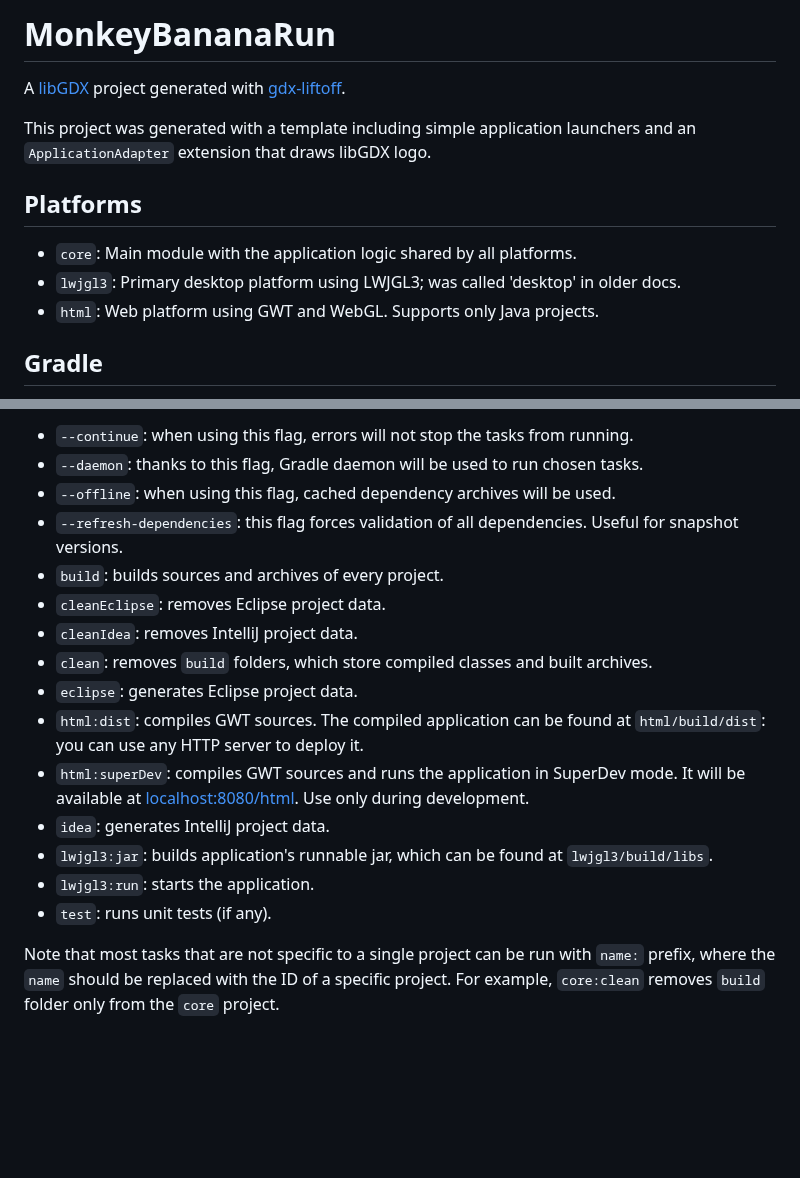
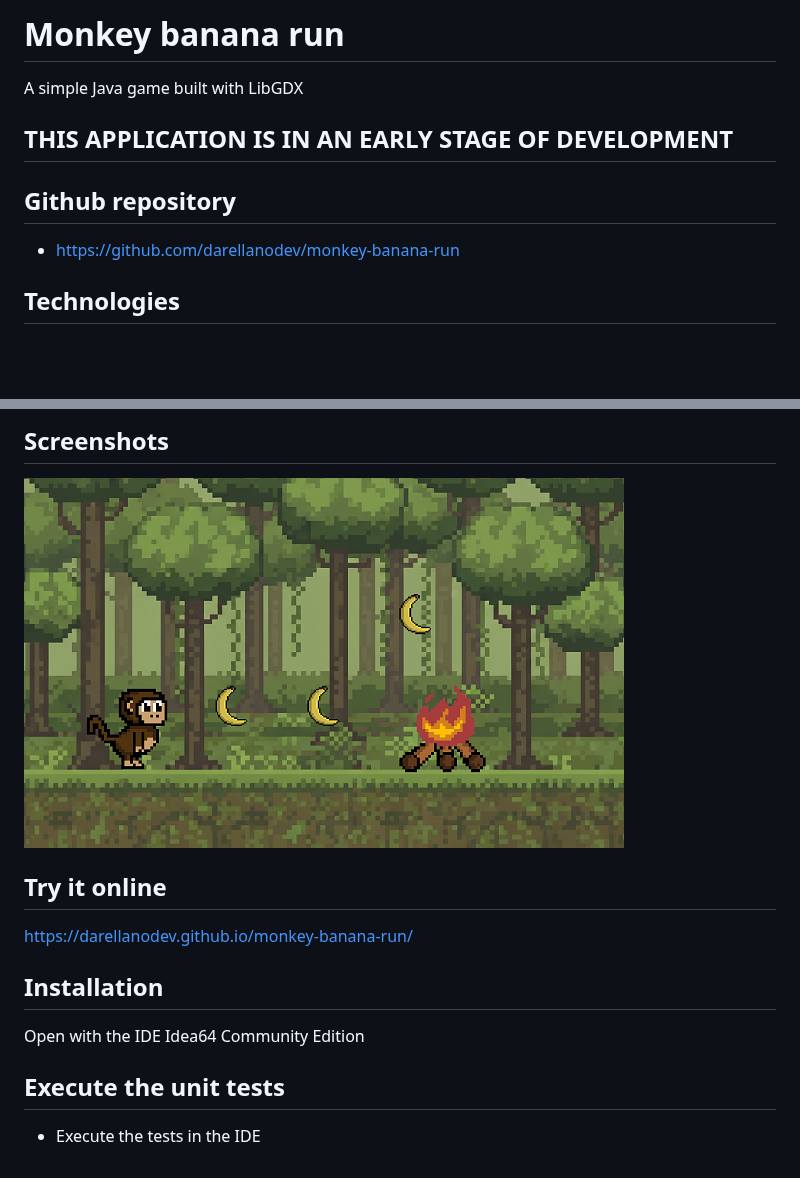
Before and after one commit to darellanodev/monkey-banana-run, a Markdown page: README.md, 2 parts joined by grey strips. Rendered like a GitHub page; pictures changed too: github_readme/screenshot.png (added); blank space fills up the shorter version.

Commit message:
docs: Add the correct sections to the README.md with a screenshot

```diff
--- a/README.md
+++ b/README.md
@@ -1,14 +1,12 @@
-# MonkeyBananaRun
+# Monkey banana run
 
-A [libGDX](https://libgdx.com/) project generated with [gdx-liftoff](https://github.com/libgdx/gdx-liftoff).
+A simple Java game built with LibGDX
 
-This project was generated with a template including simple application launchers and an `ApplicationAdapter` extension that draws libGDX logo.
+## THIS APPLICATION IS IN AN EARLY STAGE OF DEVELOPMENT
 
-## Platforms
+## Github repository
 
-- `core`: Main module with the application logic shared by all platforms.
-- `lwjgl3`: Primary desktop platform using LWJGL3; was called 'desktop' in older docs.
-- `html`: Web platform using GWT and WebGL. Supports only Java projects.
+- <https://github.com/darellanodev/monkey-banana-run>
 
-## Gradle
+## Technologies
 
@@ -18,19 +21,16 @@ Useful Gradle tasks and flags:
 
-- `--continue`: when using this flag, errors will not stop the tasks from running.
-- `--daemon`: thanks to this flag, Gradle daemon will be used to run chosen tasks.
-- `--offline`: when using this flag, cached dependency archives will be used.
-- `--refresh-dependencies`: this flag forces validation of all dependencies. Useful for snapshot versions.
-- `build`: builds sources and archives of every project.
-- `cleanEclipse`: removes Eclipse project data.
-- `cleanIdea`: removes IntelliJ project data.
-- `clean`: removes `build` folders, which store compiled classes and built archives.
-- `eclipse`: generates Eclipse project data.
-- `html:dist`: compiles GWT sources. The compiled application can be found at `html/build/dist`: you can use any HTTP server to deploy it.
-- `html:superDev`: compiles GWT sources and runs the application in SuperDev mode. It will be available at [localhost:8080/html](http://localhost:8080/html). Use only during development.
-- `idea`: generates IntelliJ project data.
-- `lwjgl3:jar`: builds application's runnable jar, which can be found at `lwjgl3/build/libs`.
-- `lwjgl3:run`: starts the application.
-- `test`: runs unit tests (if any).
+## Screenshots
 
-Note that most tasks that are not specific to a single project can be run with `name:` prefix, where the `name` should be replaced with the ID of a specific project.
-For example, `core:clean` removes `build` folder only from the `core` project.
+![Monkey banana run screenshot](https://github.com/darellanodev/monkey-banana-run/blob/main/github_readme/screenshot.png?raw=true)
+
+## Try it online
+
+<https://darellanodev.github.io/monkey-banana-run/>
+
+## Installation
+
+Open with the IDE Idea64 Community Edition
+
+## Execute the unit tests
+
+- Execute the tests in the IDE
```
Also changed, not shown: other parts of README.md (+8 -3 lines).
